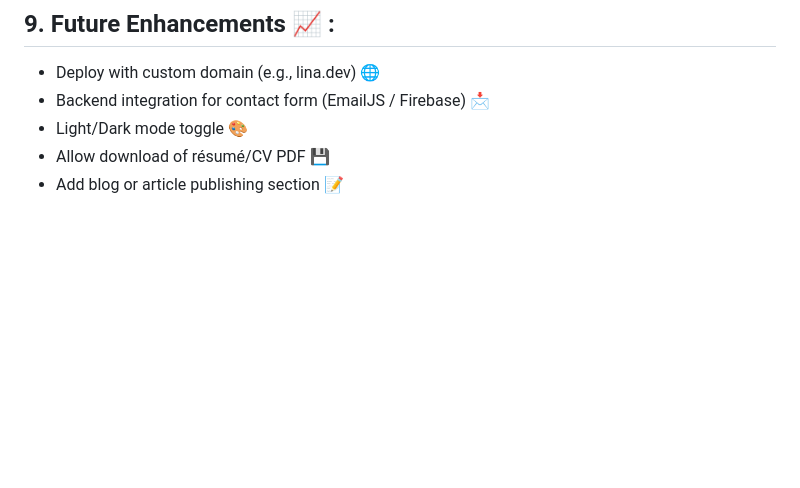
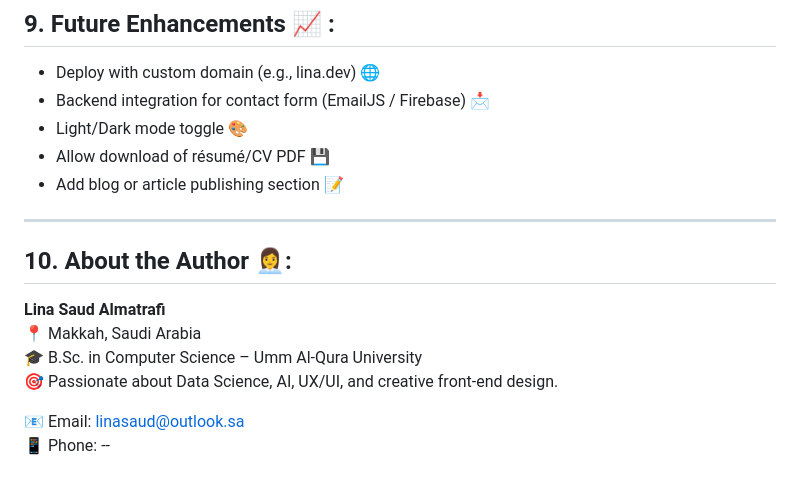
Before and after one commit to lsum0/webdev-assignment-lina, a Markdown page: README.md, the part around the change. Drawn GitHub-style; blank space fills up the shorter version.

```diff
--- a/README.md
+++ b/README.md
@@ -158,3 +158,16 @@ Each certificate is displayed in a filterable grid and opens in a preview modal
 -  Light/Dark mode toggle 🎨
 -  Allow download of résumé/CV PDF 💾
 -  Add blog or article publishing section 📝
+
+
+----
+
+## 10.  About the Author 👩‍💼:
+
+**Lina Saud Almatrafi**
+📍 Makkah, Saudi Arabia
+🎓 B.Sc. in Computer Science – Umm Al-Qura University
+🎯 Passionate about Data Science, AI, UX/UI, and creative front-end design.
+
+📧 Email: linasaud@outlook.sa
+📱 Phone: --
```
